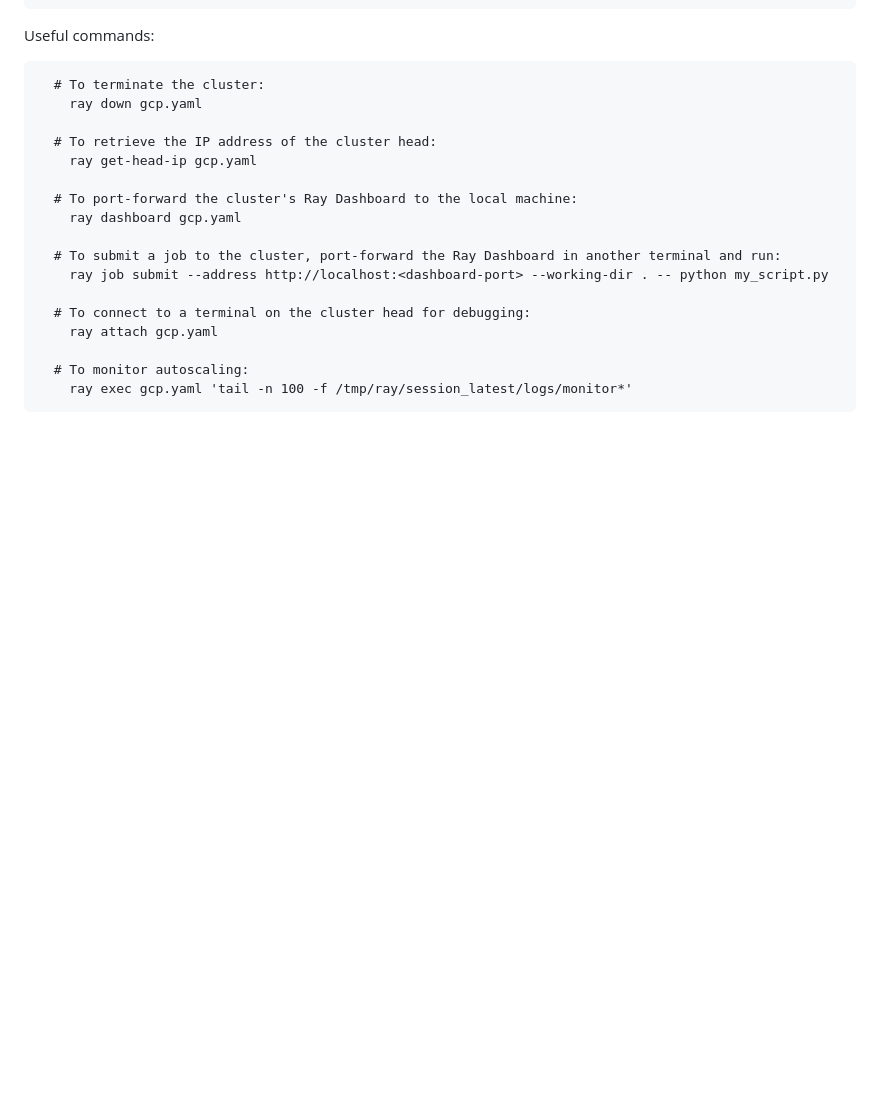
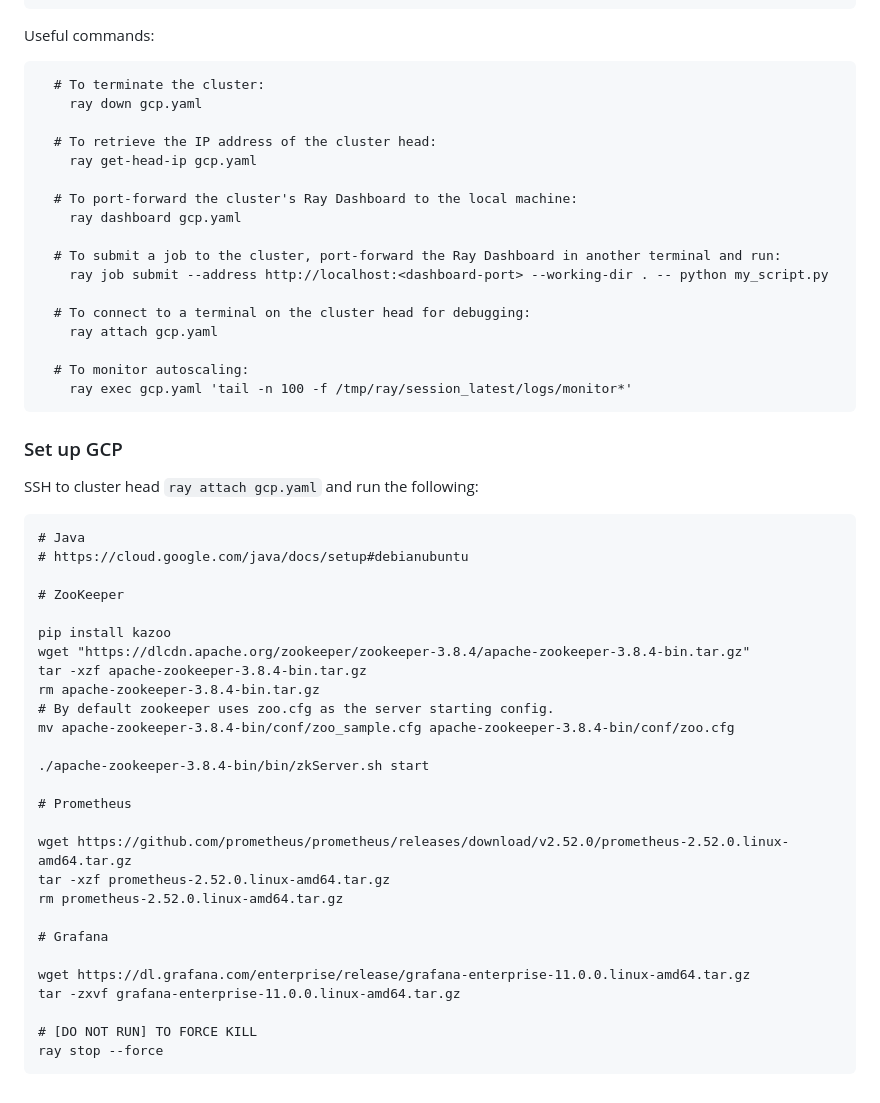
Before and after one commit to SujeethJinesh/CS244B, a Markdown page: README.md, the part around the change. Drawn GitHub-style; blank space fills up the shorter version.

Commit message:
Update README.md with GCP set up instructions

````diff
--- a/README.md
+++ b/README.md
@@ -178,3 +178,37 @@ Useful commands:
   # To monitor autoscaling:
     ray exec gcp.yaml 'tail -n 100 -f /tmp/ray/session_latest/logs/monitor*'
 ```
+
+### Set up GCP
+
+SSH to cluster head `ray attach gcp.yaml` and run the following:
+
+```
+# Java
+# https://cloud.google.com/java/docs/setup#debianubuntu
+
+# ZooKeeper
+
+pip install kazoo
+wget "https://dlcdn.apache.org/zookeeper/zookeeper-3.8.4/apache-zookeeper-3.8.4-bin.tar.gz"
+tar -xzf apache-zookeeper-3.8.4-bin.tar.gz
+rm apache-zookeeper-3.8.4-bin.tar.gz
+# By default zookeeper uses zoo.cfg as the server starting config.
+mv apache-zookeeper-3.8.4-bin/conf/zoo_sample.cfg apache-zookeeper-3.8.4-bin/conf/zoo.cfg
+
+./apache-zookeeper-3.8.4-bin/bin/zkServer.sh start
+
+# Prometheus
+
+wget https://github.com/prometheus/prometheus/releases/download/v2.52.0/prometheus-2.52.0.linux-amd64.tar.gz
+tar -xzf prometheus-2.52.0.linux-amd64.tar.gz
+rm prometheus-2.52.0.linux-amd64.tar.gz
+
+# Grafana
+
+wget https://dl.grafana.com/enterprise/release/grafana-enterprise-11.0.0.linux-amd64.tar.gz
+tar -zxvf grafana-enterprise-11.0.0.linux-amd64.tar.gz
+
+# [DO NOT RUN] TO FORCE KILL
+ray stop --force
+```
````
